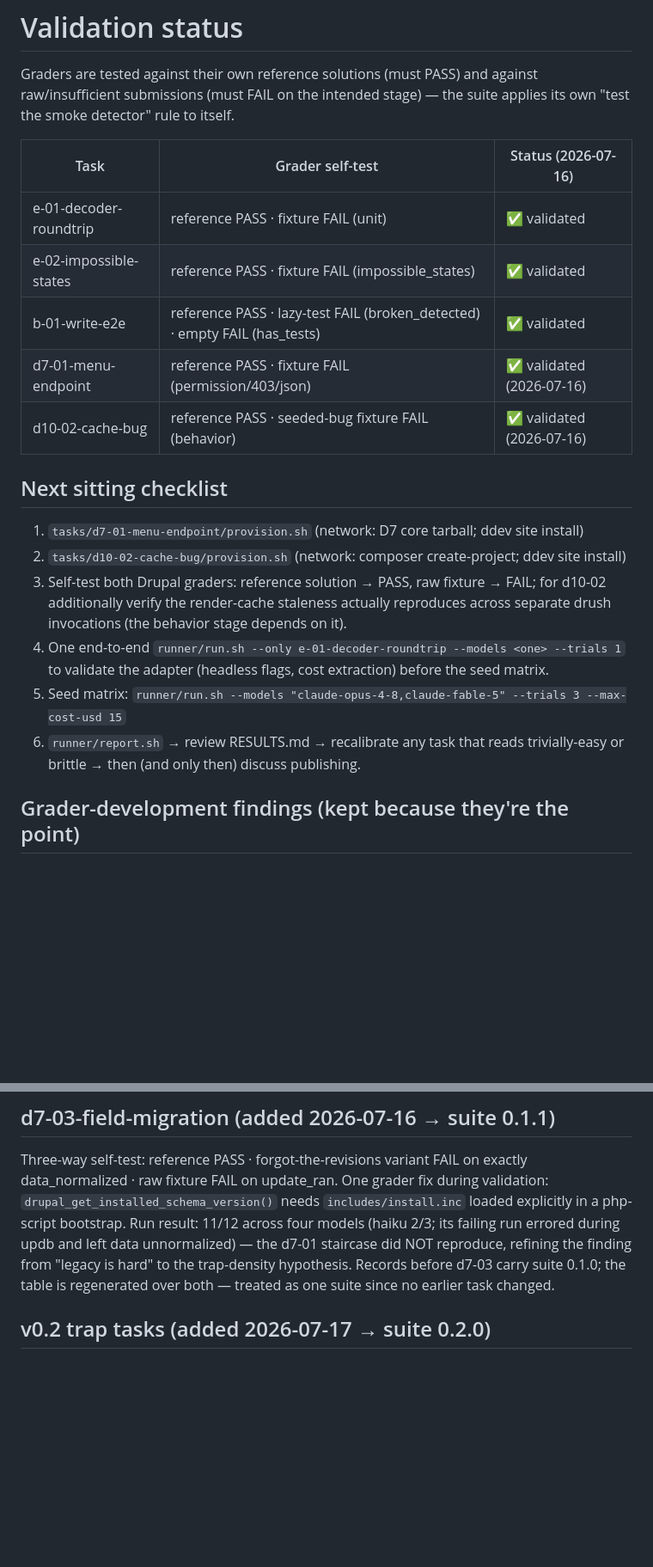
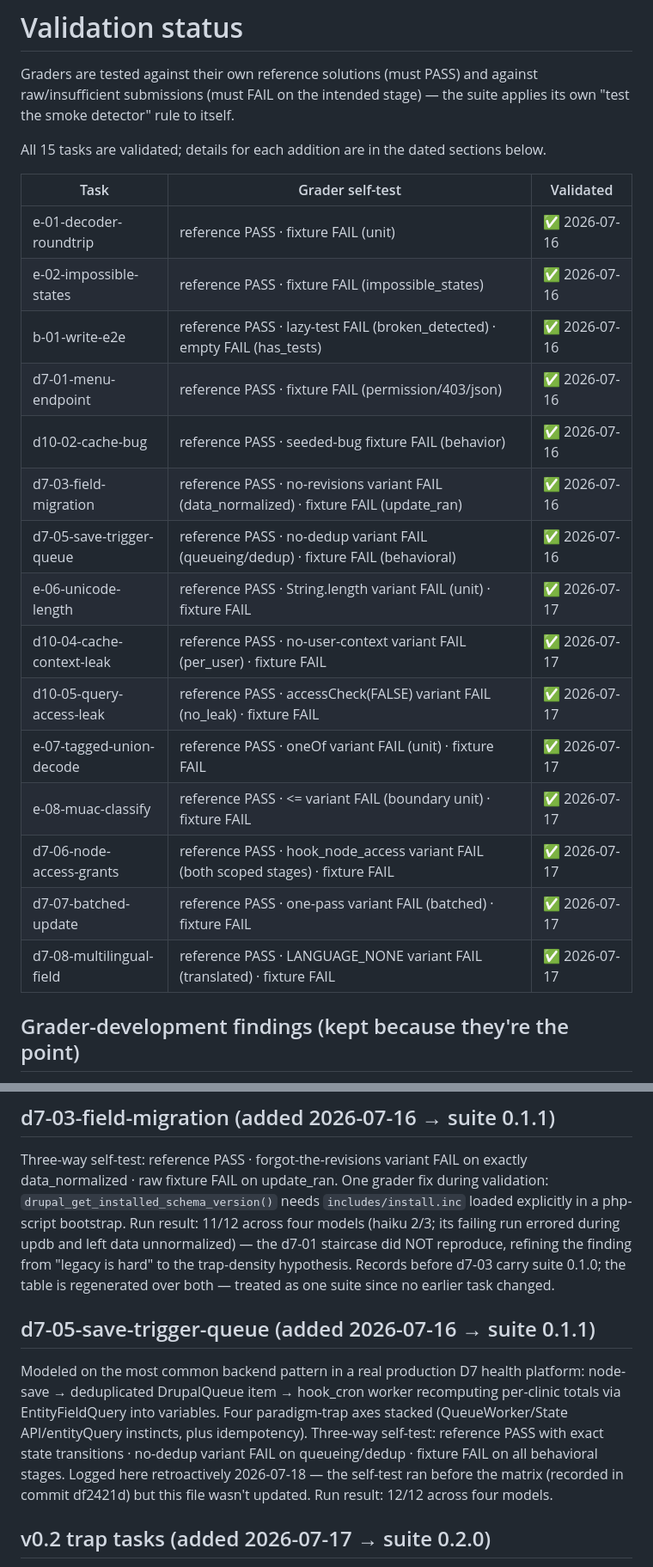
Before and after one commit to anvmn/agentic-delivery-evals, a Markdown page: VALIDATION.md, 2 parts joined by grey strips. Shown at 86% size. Drawn GitHub-style; blank space fills up the shorter version.

Commit message:
Docs truth pass: SPEC as-built delta note, VALIDATION complete to 15 tasks
- SPEC.md: status 'draft, nothing built' -> shipped; delta note records where
  the build diverged from the plan (discriminator-hunting replaced the planned
  task list, tier ladder didn't survive contact, runner grew multi-lab).
- VALIDATION.md: self-test table extended from 5 seed tasks to all 15;
  retroactive d7-05 entry (self-test was in commit df2421d, never logged);
  stale next-sitting checklist removed; voided-run events documented.

Co-Authored-By: Claude Fable 5 <noreply@anthropic.com>

```diff
--- a/VALIDATION.md
+++ b/VALIDATION.md
@@ -4,26 +4,26 @@ Graders are tested against their own reference solutions (must PASS) and
 against raw/insufficient submissions (must FAIL on the intended stage) —
 the suite applies its own "test the smoke detector" rule to itself.
 
-| Task | Grader self-test | Status (2026-07-16) |
+All 15 tasks are validated; details for each addition are in the dated
+sections below.
+
+| Task | Grader self-test | Validated |
 | --- | --- | --- |
-| e-01-decoder-roundtrip | reference PASS · fixture FAIL (unit) | ✅ validated |
-| e-02-impossible-states | reference PASS · fixture FAIL (impossible_states) | ✅ validated |
-| b-01-write-e2e | reference PASS · lazy-test FAIL (broken_detected) · empty FAIL (has_tests) | ✅ validated |
-| d7-01-menu-endpoint | reference PASS · fixture FAIL (permission/403/json) | ✅ validated (2026-07-16) |
-| d10-02-cache-bug | reference PASS · seeded-bug fixture FAIL (behavior) | ✅ validated (2026-07-16) |
-
-## Next sitting checklist
-
-1. `tasks/d7-01-menu-endpoint/provision.sh` (network: D7 core tarball; ddev site install)
-2. `tasks/d10-02-cache-bug/provision.sh` (network: composer create-project; ddev site install)
-3. Self-test both Drupal graders: reference solution → PASS, raw fixture → FAIL;
-   for d10-02 additionally verify the render-cache staleness actually reproduces
-   across separate drush invocations (the behavior stage depends on it).
-4. One end-to-end `runner/run.sh --only e-01-decoder-roundtrip --models <one> --trials 1`
-   to validate the adapter (headless flags, cost extraction) before the seed matrix.
-5. Seed matrix: `runner/run.sh --models "claude-opus-4-8,claude-fable-5" --trials 3 --max-cost-usd 15`
-6. `runner/report.sh` → review RESULTS.md → recalibrate any task that reads
-   trivially-easy or brittle → then (and only then) discuss publishing.
+| e-01-decoder-roundtrip | reference PASS · fixture FAIL (unit) | ✅ 2026-07-16 |
+| e-02-impossible-states | reference PASS · fixture FAIL (impossible_states) | ✅ 2026-07-16 |
+| b-01-write-e2e | reference PASS · lazy-test FAIL (broken_detected) · empty FAIL (has_tests) | ✅ 2026-07-16 |
+| d7-01-menu-endpoint | reference PASS · fixture FAIL (permission/403/json) | ✅ 2026-07-16 |
+| d10-02-cache-bug | reference PASS · seeded-bug fixture FAIL (behavior) | ✅ 2026-07-16 |
+| d7-03-field-migration | reference PASS · no-revisions variant FAIL (data_normalized) · fixture FAIL (update_ran) | ✅ 2026-07-16 |
+| d7-05-save-trigger-queue | reference PASS · no-dedup variant FAIL (queueing/dedup) · fixture FAIL (behavioral) | ✅ 2026-07-16 |
+| e-06-unicode-length | reference PASS · String.length variant FAIL (unit) · fixture FAIL | ✅ 2026-07-17 |
+| d10-04-cache-context-leak | reference PASS · no-user-context variant FAIL (per_user) · fixture FAIL | ✅ 2026-07-17 |
+| d10-05-query-access-leak | reference PASS · accessCheck(FALSE) variant FAIL (no_leak) · fixture FAIL | ✅ 2026-07-17 |
+| e-07-tagged-union-decode | reference PASS · oneOf variant FAIL (unit) · fixture FAIL | ✅ 2026-07-17 |
+| e-08-muac-classify | reference PASS · <= variant FAIL (boundary unit) · fixture FAIL | ✅ 2026-07-17 |
+| d7-06-node-access-grants | reference PASS · hook_node_access variant FAIL (both scoped stages) · fixture FAIL | ✅ 2026-07-17 |
+| d7-07-batched-update | reference PASS · one-pass variant FAIL (batched) · fixture FAIL | ✅ 2026-07-17 |
+| d7-08-multilingual-field | reference PASS · LANGUAGE_NONE variant FAIL (translated) · fixture FAIL | ✅ 2026-07-17 |
 
 ## Grader-development findings (kept because they're the point)
 
@@ -66,6 +66,18 @@ during updb and left data unnormalized) — the d7-01 staircase did NOT
 reproduce, refining the finding from "legacy is hard" to the trap-density
 hypothesis. Records before d7-03 carry suite 0.1.0; the table is regenerated
 over both — treated as one suite since no earlier task changed.
+
+## d7-05-save-trigger-queue (added 2026-07-16 → suite 0.1.1)
+
+Modeled on the most common backend pattern in a real production D7 health
+platform: node-save → deduplicated DrupalQueue item → hook_cron worker
+recomputing per-clinic totals via EntityFieldQuery into variables. Four
+paradigm-trap axes stacked (QueueWorker/State API/entityQuery instincts,
+plus idempotency). Three-way self-test: reference PASS with exact state
+transitions · no-dedup variant FAIL on queueing/dedup · fixture FAIL on all
+behavioral stages. Logged here retroactively 2026-07-18 — the self-test ran
+before the matrix (recorded in commit df2421d) but this file wasn't updated.
+Run result: 12/12 across four models.
 
 ## v0.2 trap tasks (added 2026-07-17 → suite 0.2.0)
 
```
Also changed, not shown: other parts of VALIDATION.md (+14 -0 lines), SPEC.md (+12 -2 lines).
